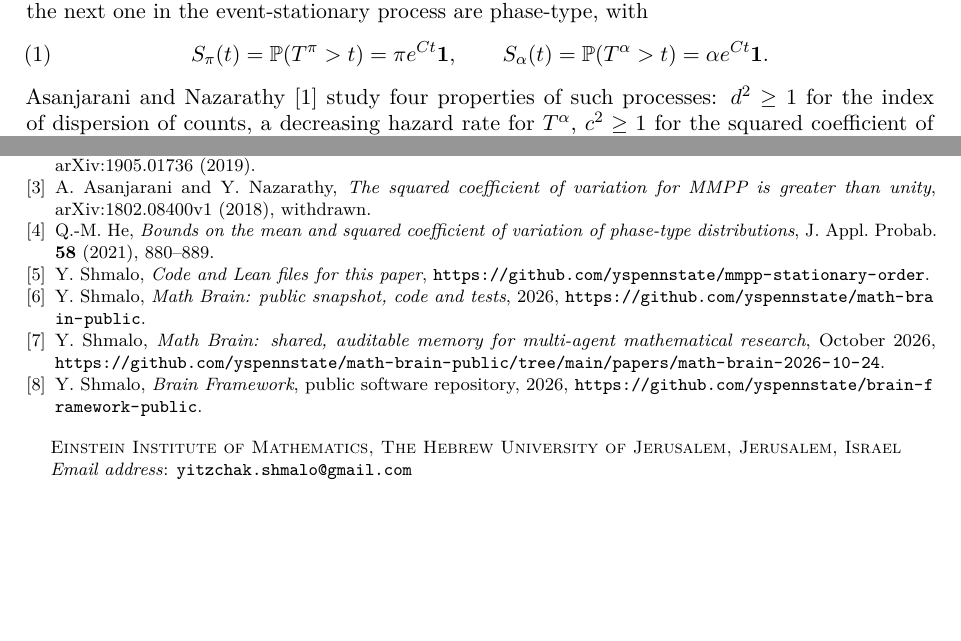
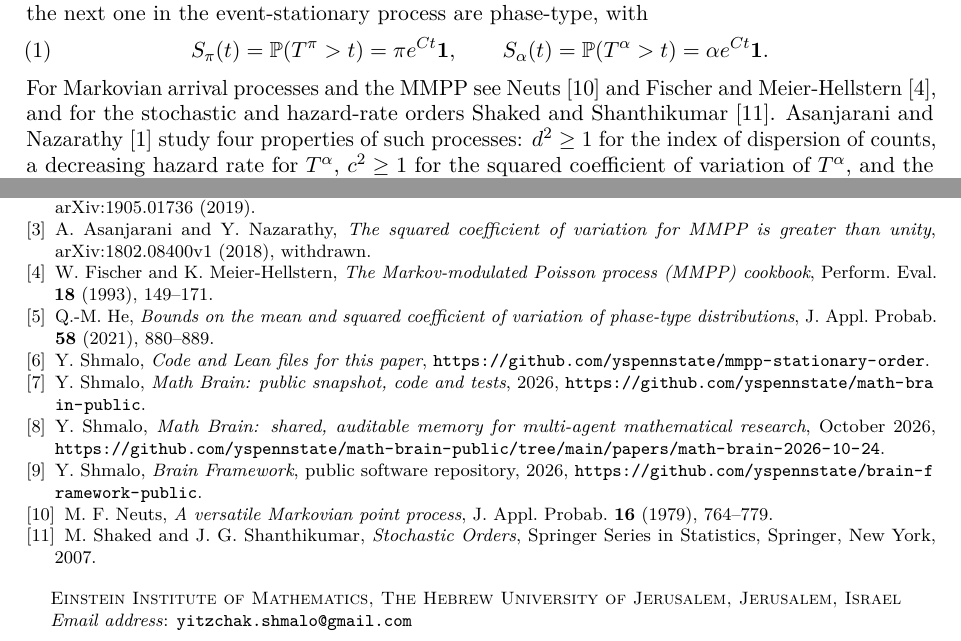
Before and after one commit to yspennstate/mmpp-stationary-order, a LaTeX paper (paper/main.tex): two parts of pages 1 and 6 of 6, joined at a grey line, cut so that both start at the same text, the shorter picture padded with empty space. Compiled offline with pdfLaTeX.

Commit message:
add references
Co-Authored-By: Claude Opus 5.5 <noreply@anthropic.com>

```diff
--- a/paper/main.tex
+++ b/paper/main.tex
@@ -40,7 +40,7 @@ A Markov-modulated Poisson process (MMPP) is given by an irreducible generator $
 \begin{equation}\label{eq:surv}
 S_\pi(t)=\Pp(T^\pi>t)=\pi e^{Ct}\one,\qquad S_\alpha(t)=\Pp(T^\alpha>t)=\alpha e^{Ct}\one .
 \end{equation}
-Asanjarani and Nazarathy~\cite{AN} study four properties of such processes: $d^2\ge1$ for the index of dispersion of counts, a decreasing hazard rate for $T^\alpha$, $c^2\ge1$ for the squared coefficient of variation of $T^\alpha$, and the stochastic order $T^\pi\ge_{\rm st}T^\alpha$, which is property~(IV), equation~(2.9) of~\cite{AN}:
+For Markovian arrival processes and the MMPP see Neuts~\cite{Neu79} and Fischer and Meier-Hellstern~\cite{FMH93}, and for the stochastic and hazard-rate orders Shaked and Shanthikumar~\cite{SS07}. Asanjarani and Nazarathy~\cite{AN} study four properties of such processes: $d^2\ge1$ for the index of dispersion of counts, a decreasing hazard rate for $T^\alpha$, $c^2\ge1$ for the squared coefficient of variation of $T^\alpha$, and the stochastic order $T^\pi\ge_{\rm st}T^\alpha$, which is property~(IV), equation~(2.9) of~\cite{AN}:
 \begin{equation}\label{eq:IV}
 \pi e^{Ct}\one\ \ge\ \alpha e^{Ct}\one\qquad\text{for all }t\ge0 .
 \end{equation}
@@ -224,6 +224,7 @@ The paper is part of the Math Brain project, whose public repository is \url{htt
 \bibitem{AN} A.~Asanjarani and Y.~Nazarathy, \emph{Stationary Markovian arrival processes: results and open problems}, ANZIAM J. \textbf{64} (2022), 54--68.
 \bibitem{ANarx} A.~Asanjarani and Y.~Nazarathy, \emph{Stationary Markovian arrival processes, results and open problems}, arXiv:1905.01736 (2019).
 \bibitem{AN18} A.~Asanjarani and Y.~Nazarathy, \emph{The squared coefficient of variation for MMPP is greater than unity}, arXiv:1802.08400v1 (2018), withdrawn.
+\bibitem{FMH93} W.~Fischer and K.~Meier-Hellstern, \emph{The Markov-modulated Poisson process (MMPP) cookbook}, Perform. Eval. \textbf{18} (1993), 149--171.
 \bibitem{He} Q.-M.~He, \emph{Bounds on the mean and squared coefficient of variation of phase-type distributions}, J. Appl. Probab. \textbf{58} (2021), 880--889.
 \bibitem{code} Y.~Shmalo, \emph{Code and Lean files for this paper}, \url{https://github.com/yspennstate/mmpp-stationary-order}.
 \bibitem{MathBrainRepo} Y.~Shmalo, \emph{Math Brain: public snapshot, code and tests}, 2026, \url{https://github.com/yspennstate/math-brain-public}.
@@ -232,6 +233,8 @@ The paper is part of the Math Brain project, whose public repository is \url{htt
 
 \bibitem{BrainFramework} Y.~Shmalo, \emph{Brain Framework}, public software repository, 2026, \url{https://github.com/yspennstate/brain-framework-public}.
 
+\bibitem{Neu79} M.~F.~Neuts, \emph{A versatile Markovian point process}, J. Appl. Probab. \textbf{16} (1979), 764--779.
+\bibitem{SS07} M.~Shaked and J.~G.~Shanthikumar, \emph{Stochastic Orders}, Springer Series in Statistics, Springer, New York, 2007.
 \end{thebibliography}
 
 \end{document}
```
Also changed, not shown: paper/main.pdf.
